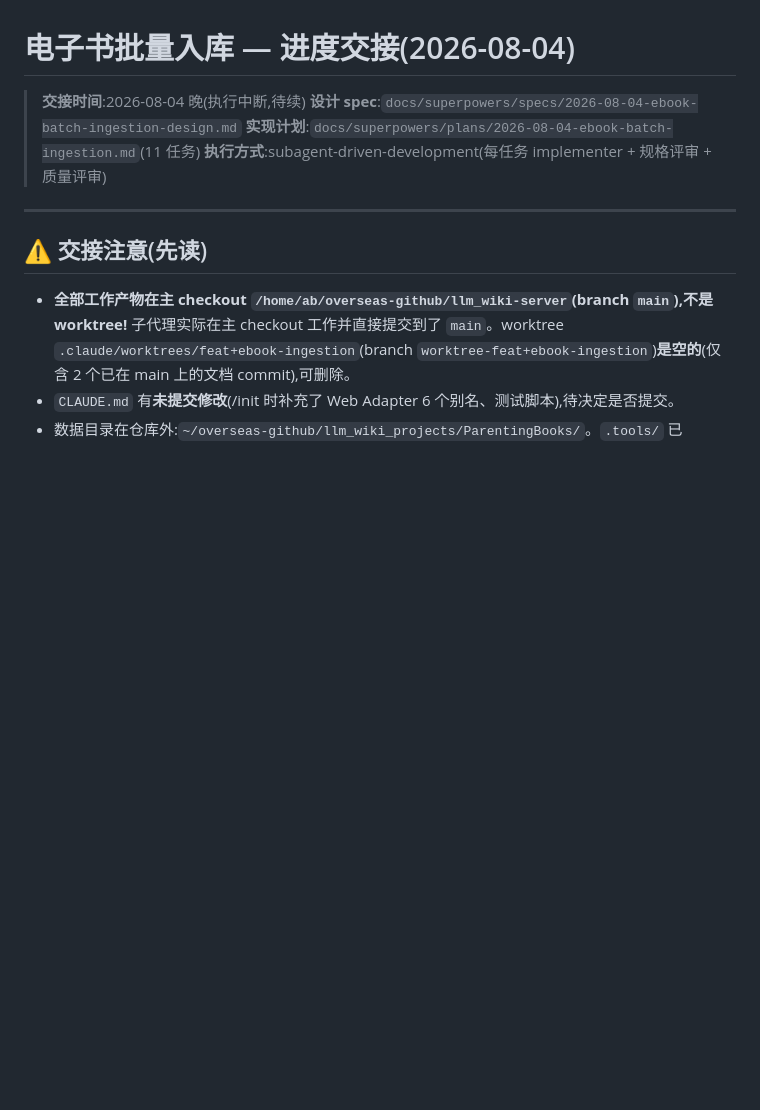
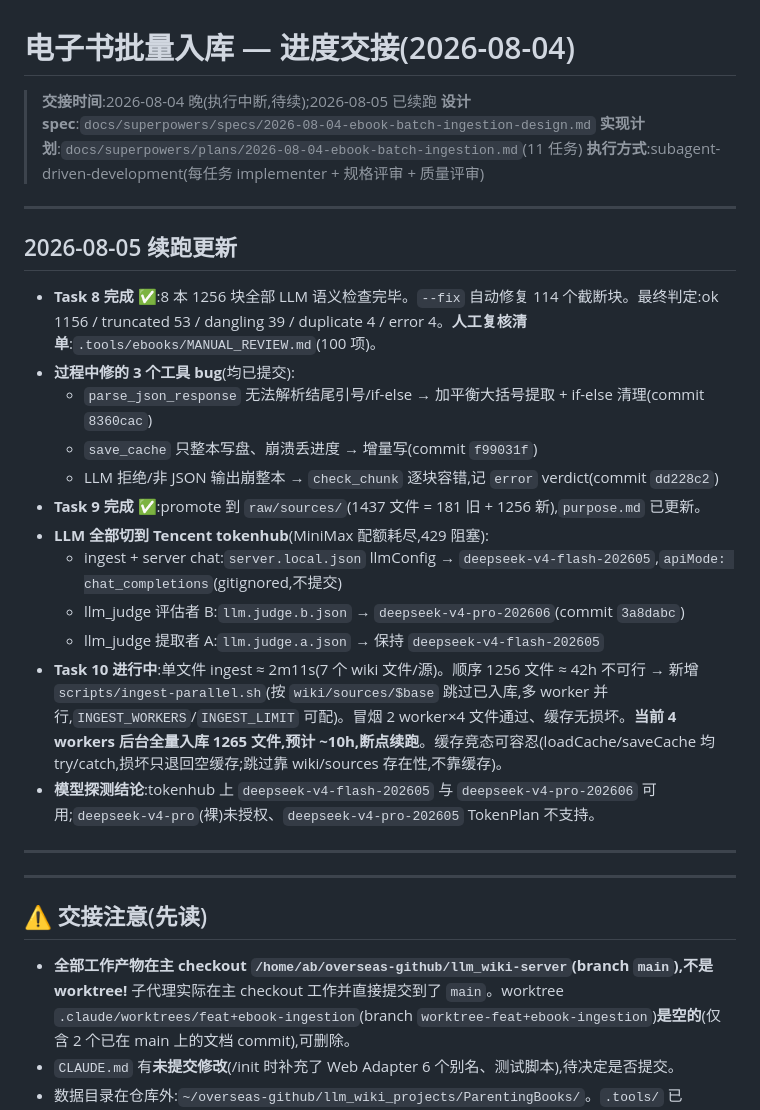
Before and after one commit to dfsffsa/llm_wiki-server, a Markdown page: docs/notes/2026-08-04-ebook-ingestion-progress.md, the part around the change. GitHub-like rendering; blank space fills up the shorter version.

Commit message:
docs(ebook): update progress — Task 8/9 done, parallel ingest running (deepseek configs)

```diff
--- a/docs/notes/2026-08-04-ebook-ingestion-progress.md
+++ b/docs/notes/2026-08-04-ebook-ingestion-progress.md
@@ -1,9 +1,28 @@
 # 电子书批量入库 — 进度交接(2026-08-04)
 
-> **交接时间**:2026-08-04 晚(执行中断,待续)
+> **交接时间**:2026-08-04 晚(执行中断,待续);2026-08-05 已续跑
 > **设计 spec**:`docs/superpowers/specs/2026-08-04-ebook-batch-ingestion-design.md`
 > **实现计划**:`docs/superpowers/plans/2026-08-04-ebook-batch-ingestion.md`(11 任务)
 > **执行方式**:subagent-driven-development(每任务 implementer + 规格评审 + 质量评审)
+
+---
+
+## 2026-08-05 续跑更新
+
+- **Task 8 完成 ✅**:8 本 1256 块全部 LLM 语义检查完毕。`--fix` 自动修复 114 个截断块。最终判定:ok 1156 / truncated 53 / dangling 39 / duplicate 4 / error 4。**人工复核清单**:`.tools/ebooks/MANUAL_REVIEW.md`(100 项)。
+- **过程中修的 3 个工具 bug**(均已提交):
+  - `parse_json_response` 无法解析结尾引号/if-else → 加平衡大括号提取 + if-else 清理(commit `8360cac`)
+  - `save_cache` 只整本写盘、崩溃丢进度 → 增量写(commit `f99031f`)
+  - LLM 拒绝/非 JSON 输出崩整本 → `check_chunk` 逐块容错,记 `error` verdict(commit `dd228c2`)
+- **Task 9 完成 ✅**:promote 到 `raw/sources/`(1437 文件 = 181 旧 + 1256 新),`purpose.md` 已更新。
+- **LLM 全部切到 Tencent tokenhub**(MiniMax 配额耗尽,429 阻塞):
+  - ingest + server chat:`server.local.json` llmConfig → `deepseek-v4-flash-202605`,`apiMode: chat_completions`(gitignored,不提交)
+  - llm_judge 评估者 B:`llm.judge.b.json` → `deepseek-v4-pro-202606`(commit `3a8dabc`)
+  - llm_judge 提取者 A:`llm.judge.a.json` → 保持 `deepseek-v4-flash-202605`
+- **Task 10 进行中**:单文件 ingest ≈ 2m11s(7 个 wiki 文件/源)。顺序 1256 文件 ≈ 42h 不可行 → 新增 `scripts/ingest-parallel.sh`(按 `wiki/sources/$base` 跳过已入库,多 worker 并行,`INGEST_WORKERS`/`INGEST_LIMIT` 可配)。冒烟 2 worker×4 文件通过、缓存无损坏。**当前 4 workers 后台全量入库 1265 文件,预计 ~10h,断点续跑**。缓存竞态可容忍(loadCache/saveCache 均 try/catch,损坏只退回空缓存;跳过靠 wiki/sources 存在性,不靠缓存)。
+- **模型探测结论**:tokenhub 上 `deepseek-v4-flash-202605` 与 `deepseek-v4-pro-202606` 可用;`deepseek-v4-pro`(裸)未授权、`deepseek-v4-pro-202605` TokenPlan 不支持。
+
+---
 
 ---
 
```
Also changed, not shown: 1 other file.
